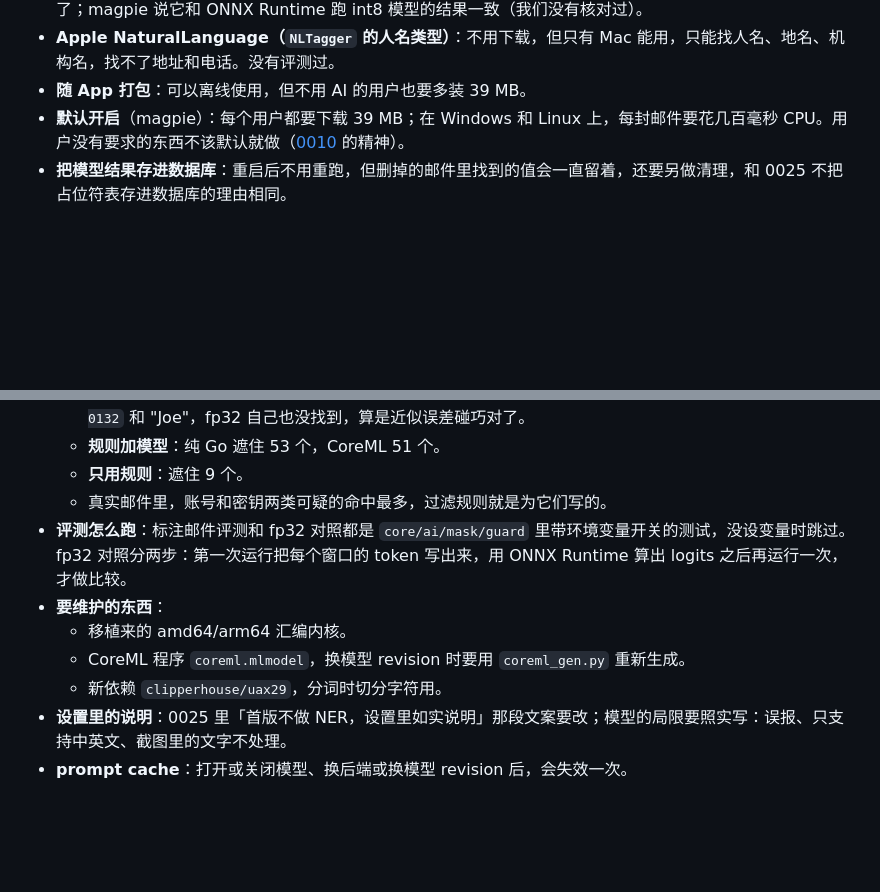
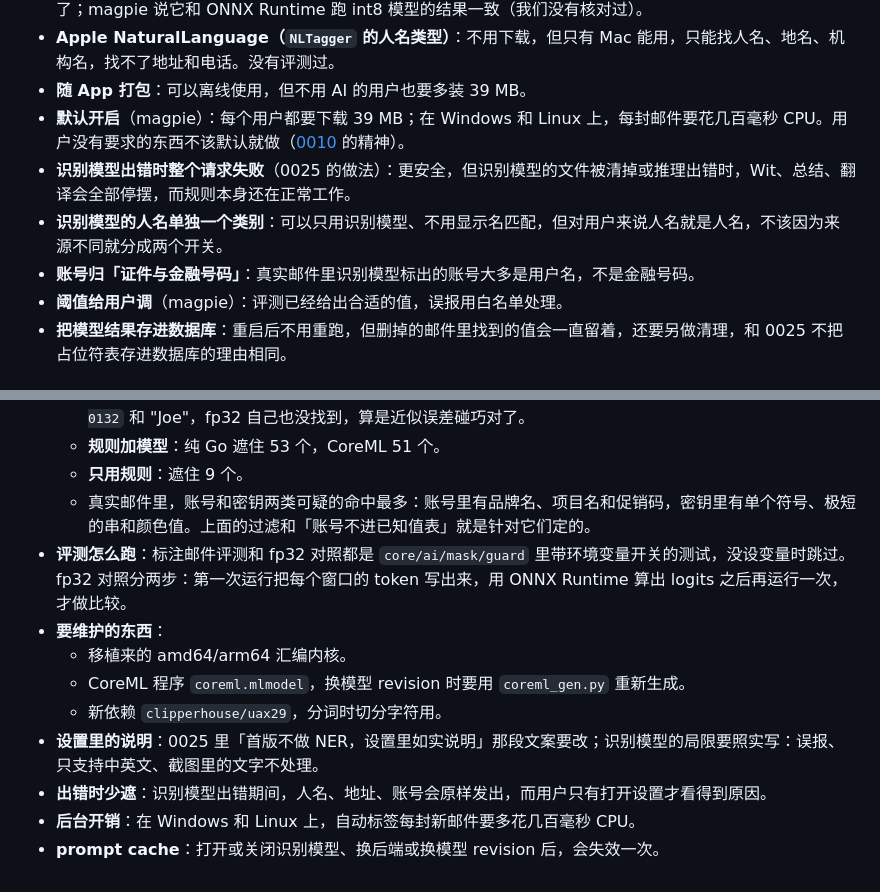
Before and after one commit to godwit-email/godwit, a Markdown page: docs/adr/0028-local-model-for-masking.md, 2 parts joined by grey strips. Rendered like a GitHub page; blank space fills up the shorter version.

```diff
--- a/docs/adr/0028-local-model-for-masking.md
+++ b/docs/adr/0028-local-model-for-masking.md
@@ -33,6 +42,10 @@ status: proposed
 - **Apple NaturalLanguage（`NLTagger` 的人名类型）**：不用下载，但只有 Mac 能用，只能找人名、地名、机构名，找不了地址和电话。没有评测过。
 - **随 App 打包**：可以离线使用，但不用 AI 的用户也要多装 39 MB。
 - **默认开启**（magpie）：每个用户都要下载 39 MB；在 Windows 和 Linux 上，每封邮件要花几百毫秒 CPU。用户没有要求的东西不该默认就做（[0010](0010-ai-off-by-default.md) 的精神）。
+- **识别模型出错时整个请求失败**（0025 的做法）：更安全，但识别模型的文件被清掉或推理出错时，Wit、总结、翻译会全部停摆，而规则本身还在正常工作。
+- **识别模型的人名单独一个类别**：可以只用识别模型、不用显示名匹配，但对用户来说人名就是人名，不该因为来源不同就分成两个开关。
+- **账号归「证件与金融号码」**：真实邮件里识别模型标出的账号大多是用户名，不是金融号码。
+- **阈值给用户调**（magpie）：评测已经给出合适的值，误报用白名单处理。
 - **把模型结果存进数据库**：重启后不用重跑，但删掉的邮件里找到的值会一直留着，还要另做清理，和 0025 不把占位符表存进数据库的理由相同。
 
 ## Consequences
@@ -49,11 +62,13 @@ status: proposed
   - **只用模型**：fp32 遮住 48 个，纯 Go 50 个，CoreML 47 个，误遮都是 2 个。纯 Go 多遮的 `(415) 555-0132` 和 "Joe"，fp32 自己也没找到，算是近似误差碰巧对了。
   - **规则加模型**：纯 Go 遮住 53 个，CoreML 51 个。
   - **只用规则**：遮住 9 个。
-  - 真实邮件里，账号和密钥两类可疑的命中最多，过滤规则就是为它们写的。
+  - 真实邮件里，账号和密钥两类可疑的命中最多：账号里有品牌名、项目名和促销码，密钥里有单个符号、极短的串和颜色值。上面的过滤和「账号不进已知值表」就是针对它们定的。
 - **评测怎么跑**：标注邮件评测和 fp32 对照都是 `core/ai/mask/guard` 里带环境变量开关的测试，没设变量时跳过。fp32 对照分两步：第一次运行把每个窗口的 token 写出来，用 ONNX Runtime 算出 logits 之后再运行一次，才做比较。
 - **要维护的东西**：
   - 移植来的 amd64/arm64 汇编内核。
   - CoreML 程序 `coreml.mlmodel`，换模型 revision 时要用 `coreml_gen.py` 重新生成。
   - 新依赖 `clipperhouse/uax29`，分词时切分字符用。
-- **设置里的说明**：0025 里「首版不做 NER，设置里如实说明」那段文案要改；模型的局限要照实写：误报、只支持中英文、截图里的文字不处理。
-- **prompt cache**：打开或关闭模型、换后端或换模型 revision 后，会失效一次。
+- **设置里的说明**：0025 里「首版不做 NER，设置里如实说明」那段文案要改；识别模型的局限要照实写：误报、只支持中英文、截图里的文字不处理。
+- **出错时少遮**：识别模型出错期间，人名、地址、账号会原样发出，而用户只有打开设置才看得到原因。
+- **后台开销**：在 Windows 和 Linux 上，自动标签每封新邮件要多花几百毫秒 CPU。
+- **prompt cache**：打开或关闭识别模型、换后端或换模型 revision 后，会失效一次。
```
Also changed, not shown: other parts of docs/adr/0028-local-model-for-masking.md (+21 -12 lines), GLOSSARY.md (+4 -0 lines), docs/adr/0025-mask-at-cloud-egress.md (+1 -1 lines).
